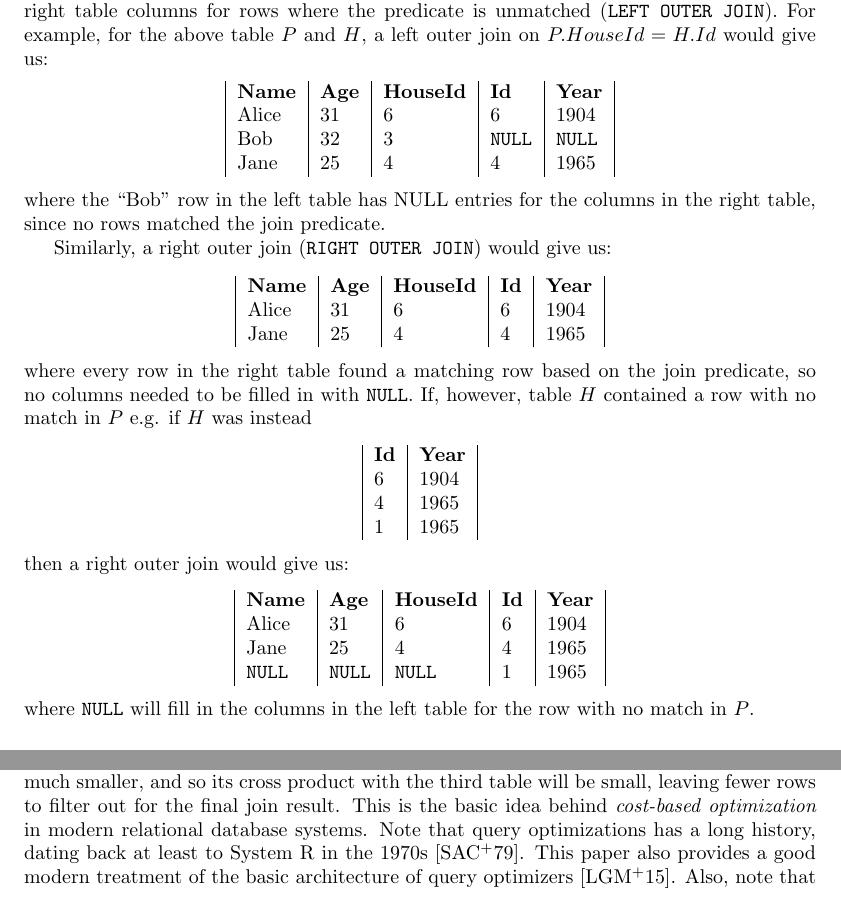
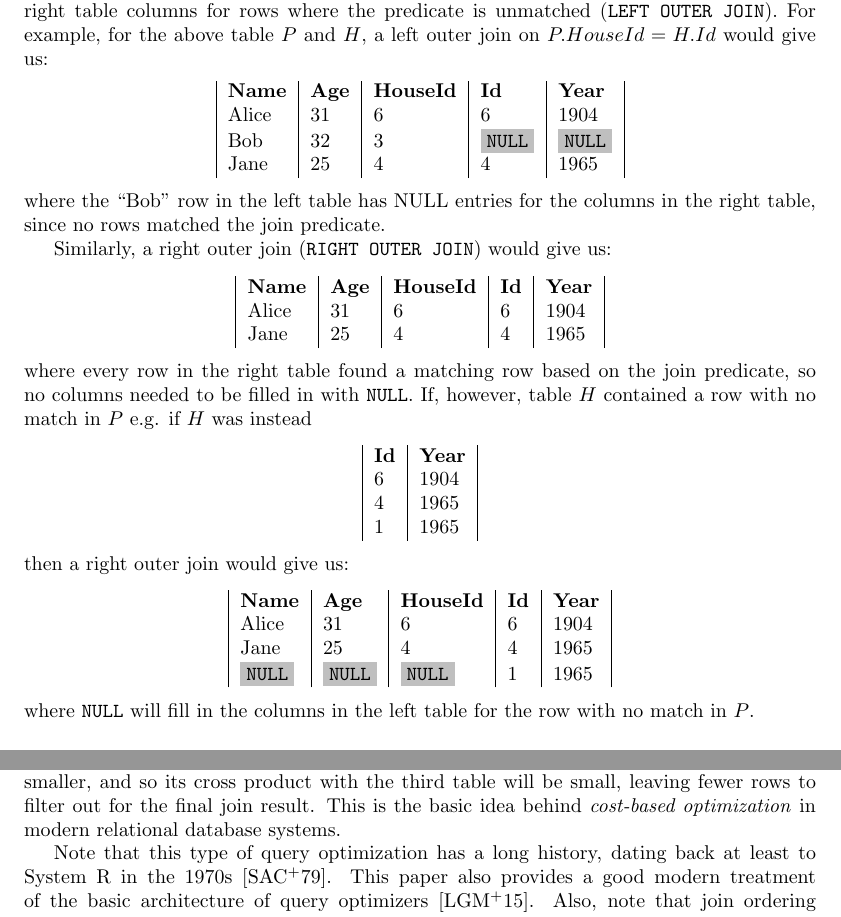
Before and after one commit to will62794/my-notes, a LaTeX document (notes/Databases/Databases.tex): two parts of pages 2 and 3 of 3, joined at a grey line, cut so that both start at the same text. Compiled offline with pdfLaTeX.

Commit message:
NULL formatting

```diff
--- a/notes/Databases/Databases.tex
+++ b/notes/Databases/Databases.tex
@@ -9,6 +9,7 @@
 \usepackage{fancyvrb}
 \usepackage{graphicx}
 \usepackage{tikz}
+\usepackage{color,soul}
 \usetikzlibrary{positioning}
 \usetikzlibrary{shapes,snakes}
 \usepackage[english]{babel}
@@ -81,7 +84,7 @@ There are other variations of joins that are not symmetric in the same way as in
     \begin{tabular}{| l | l | l | l | l |}
         \textbf{Name} & \textbf{Age}& \textbf{HouseId} & \textbf{Id} & \textbf{Year} \\
         Alice & 31 & 6 & 6 & 1904\\
-        Bob & 32 & 3 & \texttt{NULL} & \texttt{NULL} \\
+        Bob & 32 & 3 & \NULL & \NULL \\
         Jane & 25 & 4 & 4 & 1965
 \end{tabular}
 \end{center}
@@ -97,7 +100,7 @@ Similarly, a right outer join (\texttt{RIGHT OUTER JOIN}) would give us:
 \end{center}
 where every row in the right table found a matching row based on the join predicate, so no columns needed to be filled in with \texttt{NULL}. If, however, table $H$ contained a row with no match in $P$ e.g. if $H$ was instead
 \begin{center}
-    \begin{tabular}{| l | l | l | l | l |}
+    \begin{tabular}{| l | l |}
         \textbf{Id} & \textbf{Year} \\
         6 & 1904 \\
         4 & 1965 \\
@@ -143,7 +146,9 @@ and
 \end{align*}
 then we may want to consider the tradeoff in cardinalities between $(A \Join_p B)$ and $(B \Join_q C)$.
 
-For example, if we imagine that all tables $A,B,C$ are roughly the same cardinality, if $|A \Join_p B| \gg |B \Join_q C|$, then it would seem that executing the second ordering may be much more efficient, since the ``intermediate table" produced as part of this query plan is much smaller, and so its cross product with the third table will be small, leaving fewer rows to filter out for the final join result. This is the basic idea behind \textit{cost-based optimization} in modern relational database systems. Note that query optimizations has a long history, dating back at least to System R in the 1970s \cite{queryopt79}. This paper also provides a good modern treatment of the basic architecture of query optimizers \cite{2015queryopthowgoodleis}. Also, note that join ordering considerations are very similar to the problem of matrix chain multiplication, a similar cost-based optimization problem related to order of matrix multiplication operations \cite{1984matrixchain}.
+For example, if we imagine that all tables $A,B,C$ are roughly the same cardinality, if $|A \Join_p B| \gg |B \Join_q C|$, then it would seem that executing the second ordering may be much more efficient, since the ``intermediate table" produced as part of this query plan is much smaller, and so its cross product with the third table will be small, leaving fewer rows to filter out for the final join result. This is the basic idea behind \textit{cost-based optimization} in modern relational database systems.
+
+Note that this type of query optimization has a long history, dating back at least to System R in the 1970s \cite{queryopt79}. This paper also provides a good modern treatment of the basic architecture of query optimizers \cite{2015queryopthowgoodleis}. Also, note that join ordering considerations are very similar to the problem of matrix chain multiplication, a similar cost-based optimization problem related to order of matrix multiplication operations \cite{1984matrixchain}.
 
 
 % \bibliographystyle{plain}
```
Also changed, not shown: notes/Databases/Databases.pdf, notes/Databases/Databases.tex (4 more changed lines), 1 other file.
